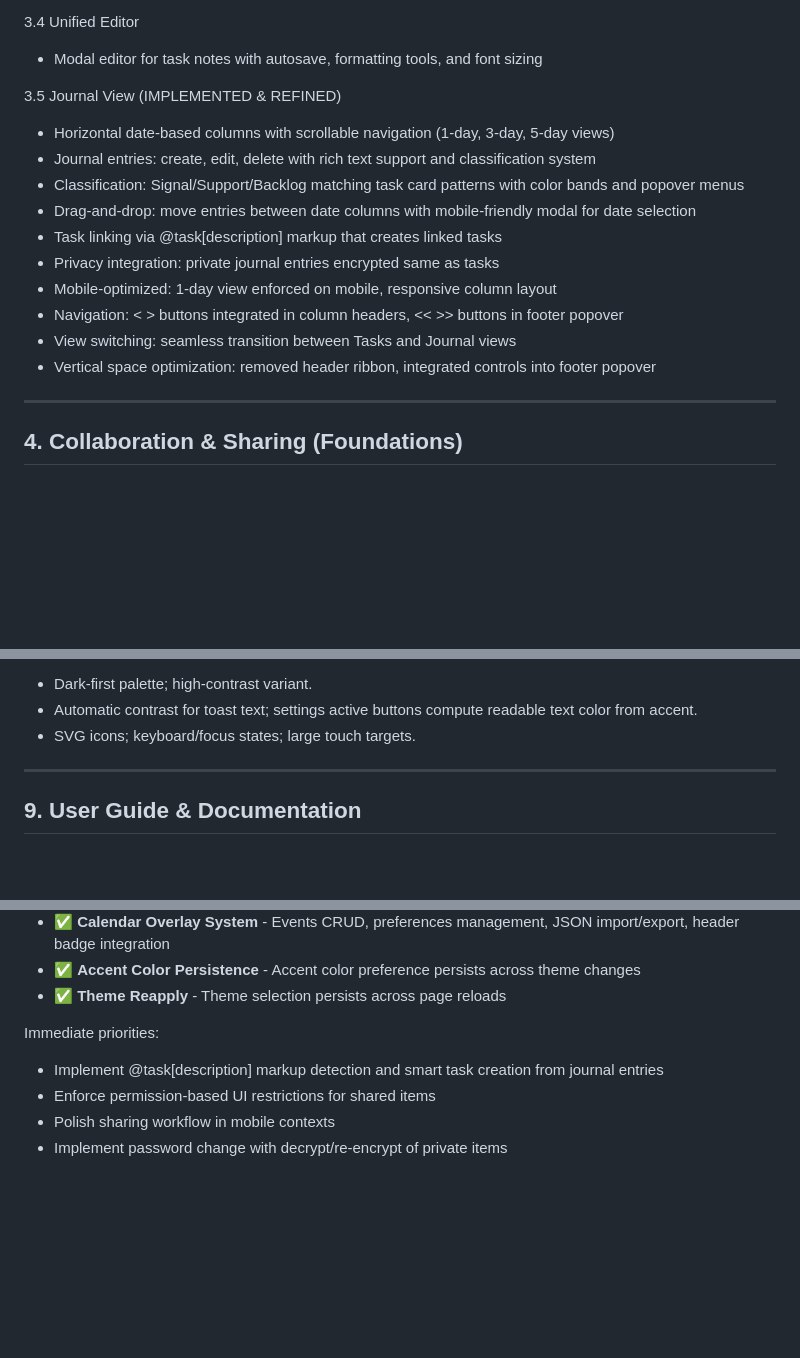
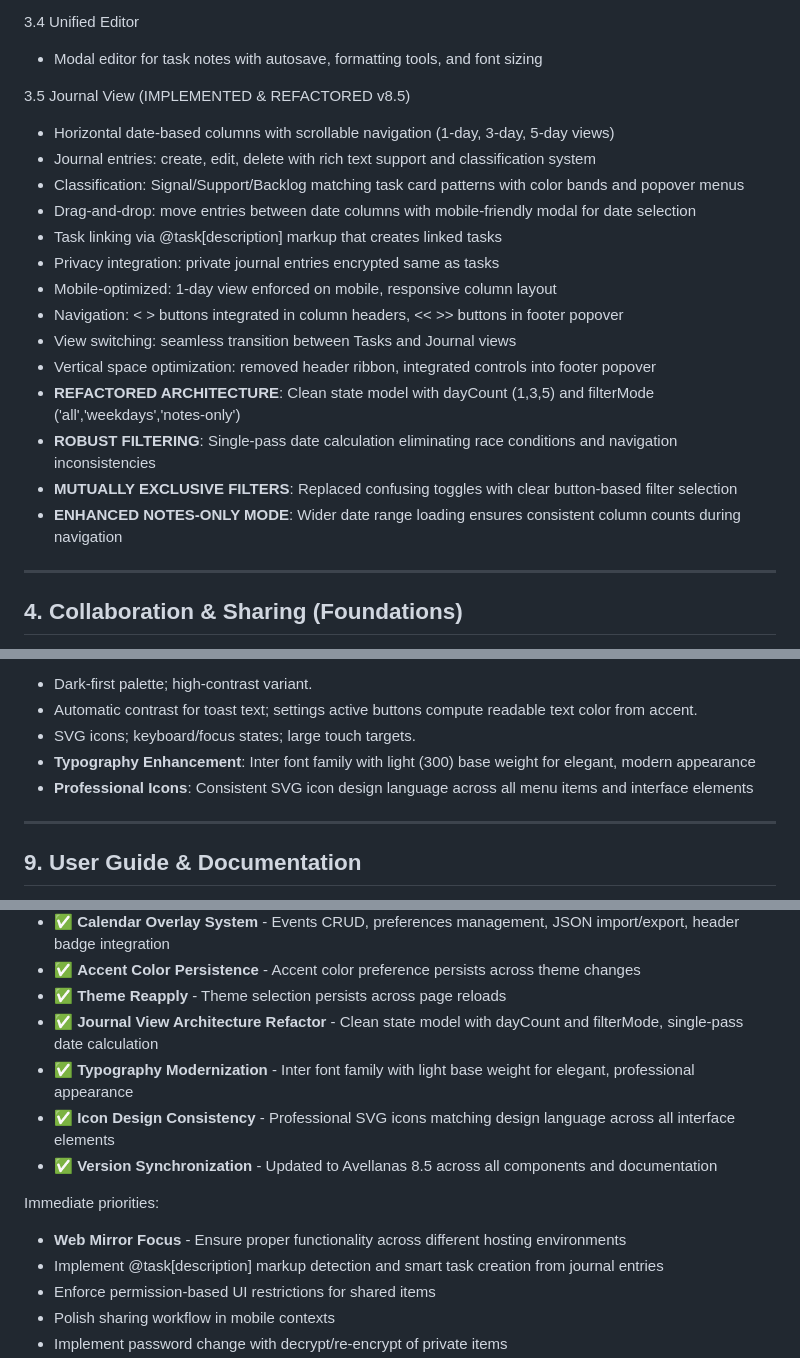
Before and after one commit to alxgz1z/mydayhub-app, a Markdown page: incs/meta/spec.md, 3 parts joined by grey strips. Rendered like a GitHub page; blank space fills up the shorter version.

```diff
--- a/incs/meta/spec.md
+++ b/incs/meta/spec.md
@@ -79,7 +79,7 @@ Non‑goals for the current milestone: full offline engine, full end‑to‑end
 3.4 Unified Editor
 - Modal editor for task notes with autosave, formatting tools, and font sizing
 
-3.5 Journal View (IMPLEMENTED & REFINED)
+3.5 Journal View (IMPLEMENTED & REFACTORED v8.5)
 - Horizontal date-based columns with scrollable navigation (1-day, 3-day, 5-day views)
 - Journal entries: create, edit, delete with rich text support and classification system
 - Classification: Signal/Support/Backlog matching task card patterns with color bands and popover menus
@@ -90,6 +90,10 @@ Non‑goals for the current milestone: full offline engine, full end‑to‑end
 - Navigation: < > buttons integrated in column headers, << >> buttons in footer popover
 - View switching: seamless transition between Tasks and Journal views
 - Vertical space optimization: removed header ribbon, integrated controls into footer popover
+- **REFACTORED ARCHITECTURE**: Clean state model with dayCount (1,3,5) and filterMode ('all','weekdays','notes-only')
+- **ROBUST FILTERING**: Single-pass date calculation eliminating race conditions and navigation inconsistencies
+- **MUTUALLY EXCLUSIVE FILTERS**: Replaced confusing toggles with clear button-based filter selection
+- **ENHANCED NOTES-ONLY MODE**: Wider date range loading ensures consistent column counts during navigation
 
 ---
 
@@ -182,6 +186,8 @@ Theming & Accessibility:
 - Dark‑first palette; high‑contrast variant.
 - Automatic contrast for toast text; settings active buttons compute readable text color from accent.
 - SVG icons; keyboard/focus states; large touch targets.
+- **Typography Enhancement**: Inter font family with light (300) base weight for elegant, modern appearance
+- **Professional Icons**: Consistent SVG icon design language across all menu items and interface elements
 
 ---
 
@@ -325,8 +331,13 @@ Relationship highlights:
 - ✅ **Calendar Overlay System** - Events CRUD, preferences management, JSON import/export, header badge integration
 - ✅ **Accent Color Persistence** - Accent color preference persists across theme changes
 - ✅ **Theme Reapply** - Theme selection persists across page reloads
+- ✅ **Journal View Architecture Refactor** - Clean state model with dayCount and filterMode, single-pass date calculation
+- ✅ **Typography Modernization** - Inter font family with light base weight for elegant, professional appearance
+- ✅ **Icon Design Consistency** - Professional SVG icons matching design language across all interface elements
+- ✅ **Version Synchronization** - Updated to Avellanas 8.5 across all components and documentation
 
 Immediate priorities:
+- **Web Mirror Focus** - Ensure proper functionality across different hosting environments
 - Implement @task[description] markup detection and smart task creation from journal entries
 - Enforce permission‑based UI restrictions for shared items
 - Polish sharing workflow in mobile contexts
```
Also changed, not shown: other parts of incs/meta/spec.md (+2 -2 lines), incs/meta/done.md (+26 -2 lines).
